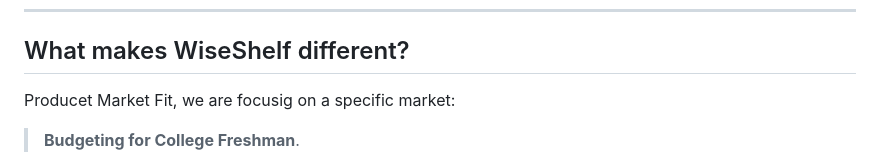
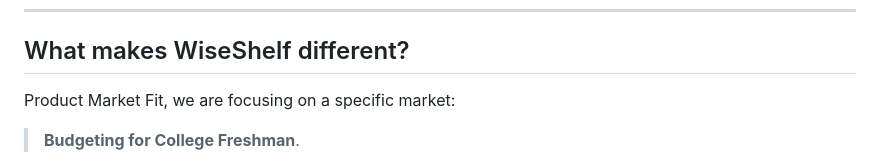
Before and after one commit to godsonj64/Side_Cart_Blitz, a Markdown page: README.md, the part around the change. GitHub-like rendering.

```diff
--- a/README.md
+++ b/README.md
@@ -36,7 +36,7 @@ While WiseShelf combines a unified shopping cart with AI-powered budgeting, seve
 
 ## What makes WiseShelf different?
 
-Producet Market Fit, we are focusig on a specific market:
+Product Market Fit, we are focusing on a specific market:
 
 > **Budgeting for College Freshman**.
 
```
